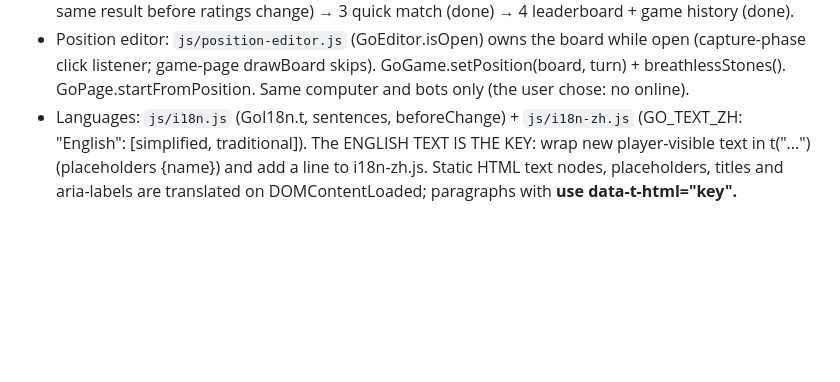
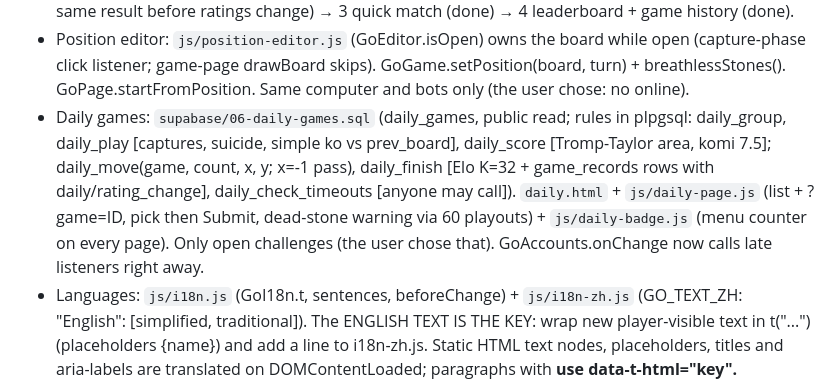
Before and after one commit to playgoboard/playgoboard.github.io, a Markdown page: CLAUDE.md, the part around the change. GitHub-like rendering; blank space fills up the shorter version.

Commit message:
Notes for daily games
Co-Authored-By: Claude Opus 5.5 <noreply@anthropic.com>

```diff
--- a/CLAUDE.md
+++ b/CLAUDE.md
@@ -83,6 +83,12 @@
 - Position editor: `js/position-editor.js` (GoEditor.isOpen) owns the board while open (capture-phase click
   listener; game-page drawBoard skips). GoGame.setPosition(board, turn) + breathlessStones(). GoPage.startFromPosition.
   Same computer and bots only (the user chose: no online).
+- Daily games: `supabase/06-daily-games.sql` (daily_games, public read; rules in plpgsql: daily_group,
+  daily_play [captures, suicide, simple ko vs prev_board], daily_score [Tromp-Taylor area, komi 7.5];
+  daily_move(game, count, x, y; x=-1 pass), daily_finish [Elo K=32 + game_records rows with daily/rating_change],
+  daily_check_timeouts [anyone may call]). `daily.html` + `js/daily-page.js` (list + ?game=ID, pick then Submit,
+  dead-stone warning via 60 playouts) + `js/daily-badge.js` (menu counter on every page). Only open challenges
+  (the user chose that). GoAccounts.onChange now calls late listeners right away.
 - Languages: `js/i18n.js` (GoI18n.t, sentences, beforeChange) + `js/i18n-zh.js` (GO_TEXT_ZH: "English": [simplified, traditional]).
   The ENGLISH TEXT IS THE KEY: wrap new player-visible text in t("...") (placeholders {name}) and add a line to
   i18n-zh.js. Static HTML text nodes, placeholders, titles and aria-labels are translated on DOMContentLoaded;
```
Also changed, not shown: CHANGELOG.md (+3 -0 lines).
